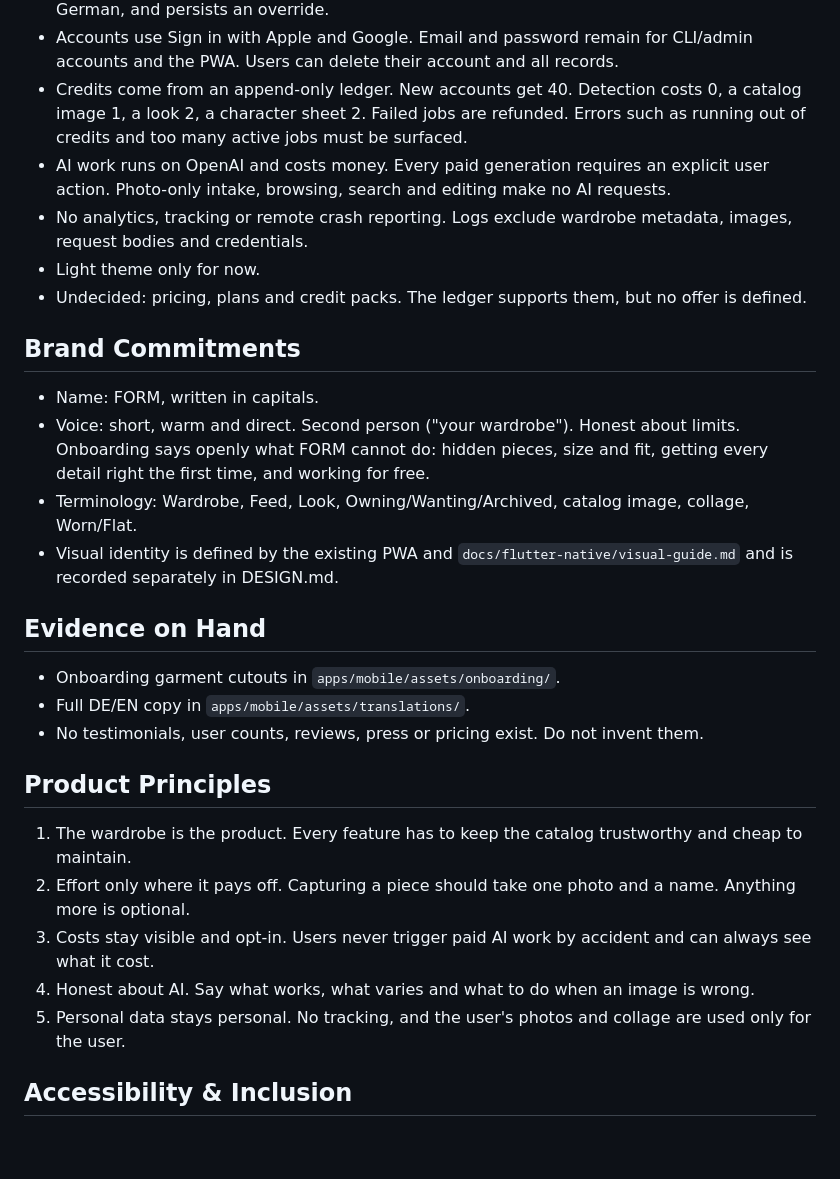
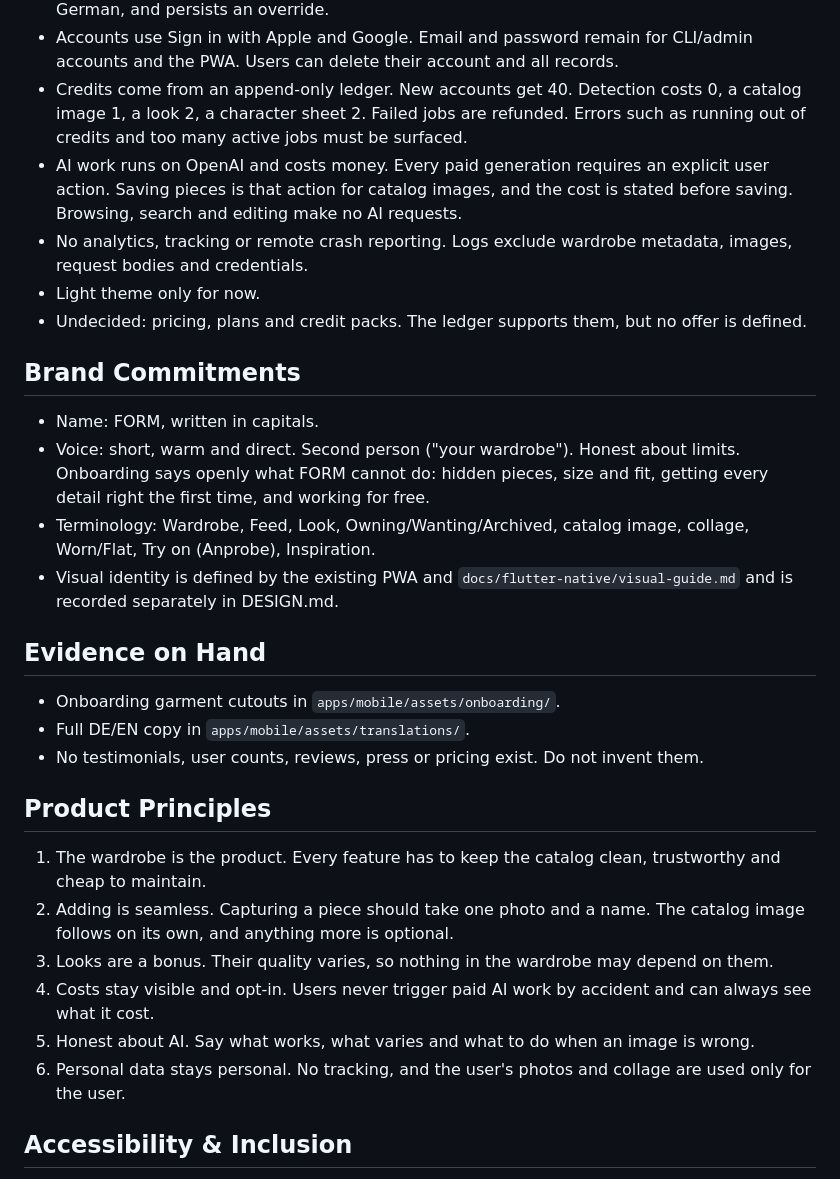
Before and after one commit to hey-nicolasklein/wardrobe, a Markdown page: apps/mobile/PRODUCT.md, the part around one of its changes. GitHub-like rendering; blank space fills up the shorter version.

```diff
--- a/apps/mobile/PRODUCT.md
+++ b/apps/mobile/PRODUCT.md
@@ -40,7 +48,7 @@ FORM turns photos into a clean wardrobe. One photo can hold several pieces, FORM
 - German and English. The app follows the device language on first launch, falls back to German, and persists an override.
 - Accounts use Sign in with Apple and Google. Email and password remain for CLI/admin accounts and the PWA. Users can delete their account and all records.
 - Credits come from an append-only ledger. New accounts get 40. Detection costs 0, a catalog image 1, a look 2, a character sheet 2. Failed jobs are refunded. Errors such as running out of credits and too many active jobs must be surfaced.
-- AI work runs on OpenAI and costs money. Every paid generation requires an explicit user action. Photo-only intake, browsing, search and editing make no AI requests.
+- AI work runs on OpenAI and costs money. Every paid generation requires an explicit user action. Saving pieces is that action for catalog images, and the cost is stated before saving. Browsing, search and editing make no AI requests.
 - No analytics, tracking or remote crash reporting. Logs exclude wardrobe metadata, images, request bodies and credentials.
 - Light theme only for now.
 - Undecided: pricing, plans and credit packs. The ledger supports them, but no offer is defined.
@@ -49,7 +57,7 @@ FORM turns photos into a clean wardrobe. One photo can hold several pieces, FORM
 
 - Name: FORM, written in capitals.
 - Voice: short, warm and direct. Second person ("your wardrobe"). Honest about limits. Onboarding says openly what FORM cannot do: hidden pieces, size and fit, getting every detail right the first time, and working for free.
-- Terminology: Wardrobe, Feed, Look, Owning/Wanting/Archived, catalog image, collage, Worn/Flat.
+- Terminology: Wardrobe, Feed, Look, Owning/Wanting/Archived, catalog image, collage, Worn/Flat, Try on (Anprobe), Inspiration.
 - Visual identity is defined by the existing PWA and `docs/flutter-native/visual-guide.md` and is recorded separately in DESIGN.md.
 
 ## Evidence on Hand
@@ -60,11 +68,12 @@ FORM turns photos into a clean wardrobe. One photo can hold several pieces, FORM
 
 ## Product Principles
 
-1. The wardrobe is the product. Every feature has to keep the catalog trustworthy and cheap to maintain.
-2. Effort only where it pays off. Capturing a piece should take one photo and a name. Anything more is optional.
-3. Costs stay visible and opt-in. Users never trigger paid AI work by accident and can always see what it cost.
-4. Honest about AI. Say what works, what varies and what to do when an image is wrong.
-5. Personal data stays personal. No tracking, and the user's photos and collage are used only for the user.
+1. The wardrobe is the product. Every feature has to keep the catalog clean, trustworthy and cheap to maintain.
+2. Adding is seamless. Capturing a piece should take one photo and a name. The catalog image follows on its own, and anything more is optional.
+3. Looks are a bonus. Their quality varies, so nothing in the wardrobe may depend on them.
+4. Costs stay visible and opt-in. Users never trigger paid AI work by accident and can always see what it cost.
+5. Honest about AI. Say what works, what varies and what to do when an image is wrong.
+6. Personal data stays personal. No tracking, and the user's photos and collage are used only for the user.
 
 ## Accessibility & Inclusion
 
```
Also changed, not shown: other parts of apps/mobile/PRODUCT.md (+15 -7 lines), docs/wardrobe-first-plan.md (added, +39 -0 lines).
